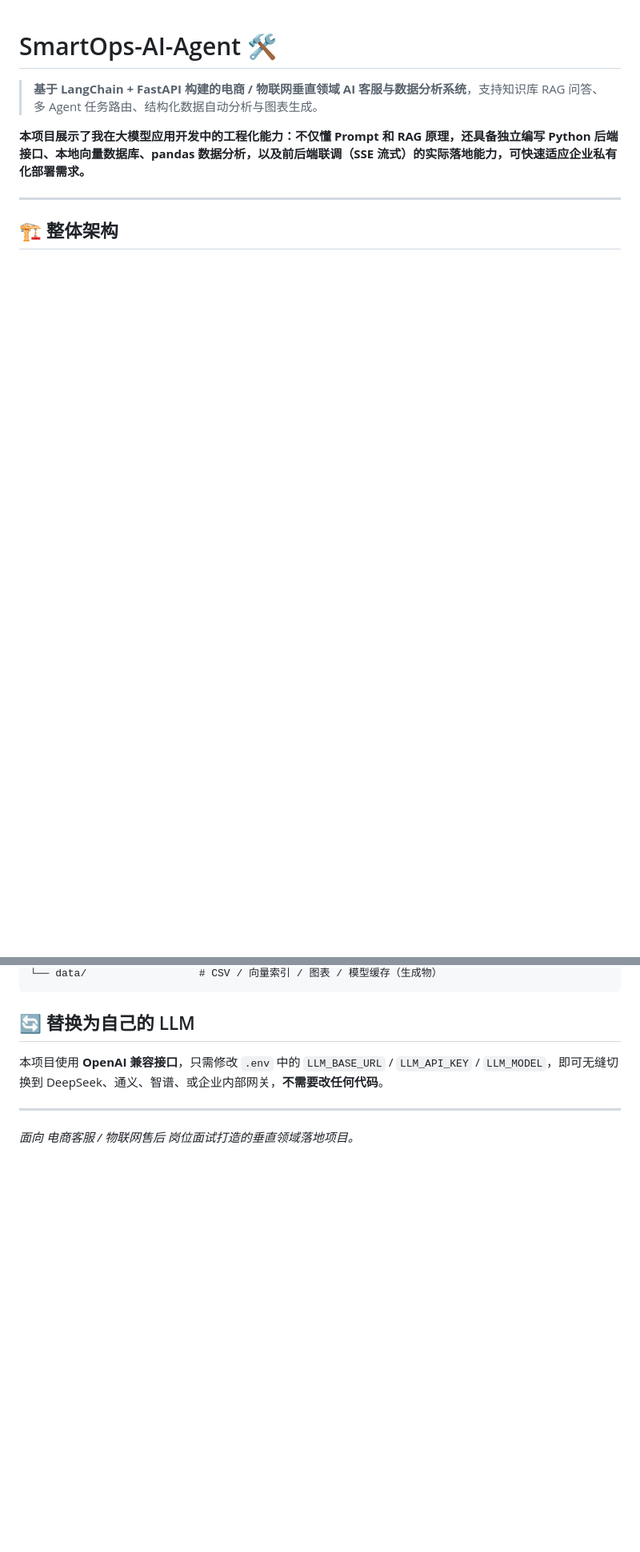
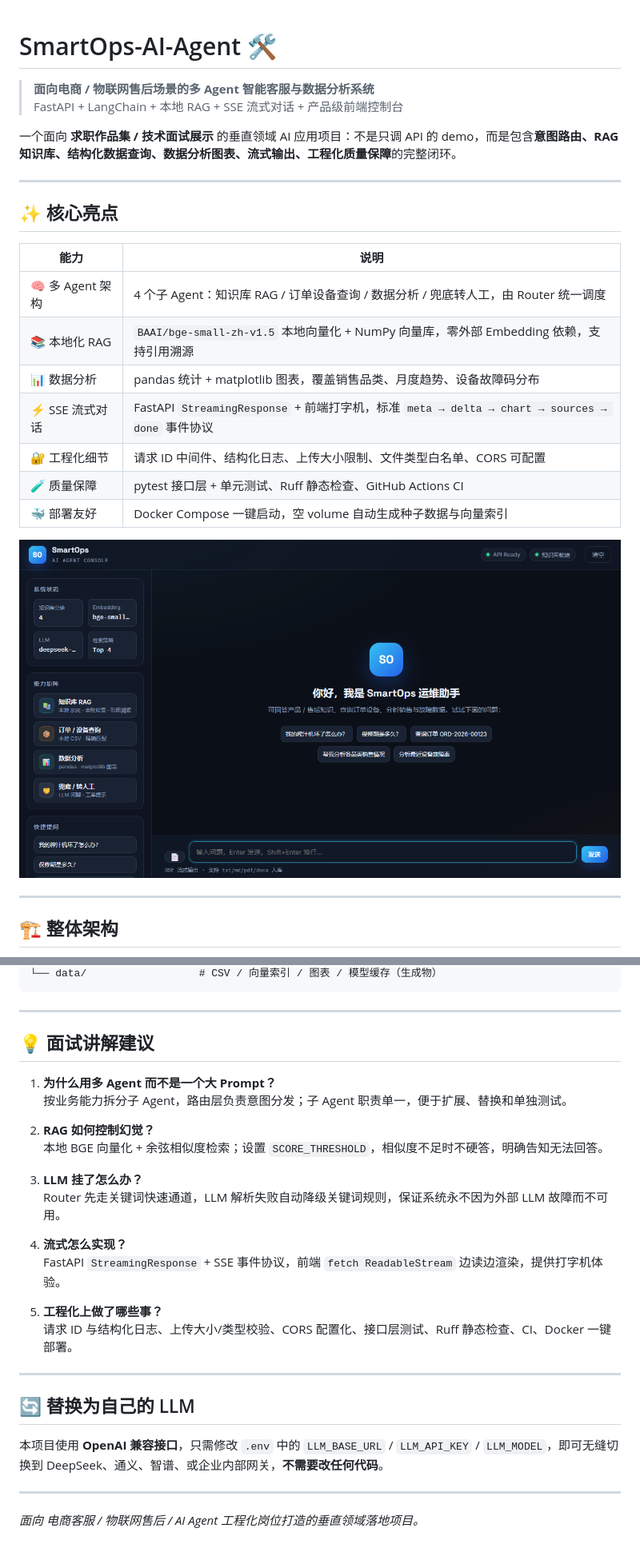
Before and after one commit to xiazhiaidao/SmartOps-AI-Agent, a Markdown page: README.md, 2 parts joined by grey strips. Shown at 80% size. Drawn GitHub-style; pictures changed too: docs/screenshot.png (added); blank space fills up the shorter version.

````diff
--- a/README.md
+++ b/README.md
@@ -1,8 +1,25 @@
 # SmartOps-AI-Agent 🛠️
 
-> **基于 LangChain + FastAPI 构建的电商 / 物联网垂直领域 AI 客服与数据分析系统**，支持知识库 RAG 问答、多 Agent 任务路由、结构化数据自动分析与图表生成。
+> **面向电商 / 物联网售后场景的多 Agent 智能客服与数据分析系统**
+> FastAPI + LangChain + 本地 RAG + SSE 流式对话 + 产品级前端控制台
 
-**本项目展示了我在大模型应用开发中的工程化能力：不仅懂 Prompt 和 RAG 原理，还具备独立编写 Python 后端接口、本地向量数据库、pandas 数据分析，以及前后端联调（SSE 流式）的实际落地能力，可快速适应企业私有化部署需求。**
+一个面向 **求职作品集 / 技术面试展示** 的垂直领域 AI 应用项目：不是只调 API 的 demo，而是包含**意图路由、RAG 知识库、结构化数据查询、数据分析图表、流式输出、工程化质量保障**的完整闭环。
+
+---
+
+## ✨ 核心亮点
+
+| 能力 | 说明 |
+|---|---|
+| 🧠 多 Agent 架构 | 4 个子 Agent：知识库 RAG / 订单设备查询 / 数据分析 / 兜底转人工，由 Router 统一调度 |
+| 📚 本地化 RAG | `BAAI/bge-small-zh-v1.5` 本地向量化 + NumPy 向量库，零外部 Embedding 依赖，支持引用溯源 |
+| 📊 数据分析 | pandas 统计 + matplotlib 图表，覆盖销售品类、月度趋势、设备故障码分布 |
+| ⚡ SSE 流式对话 | FastAPI `StreamingResponse` + 前端打字机，标准 `meta → delta → chart → sources → done` 事件协议 |
+| 🔐 工程化细节 | 请求 ID 中间件、结构化日志、上传大小限制、文件类型白名单、CORS 可配置 |
+| 🧪 质量保障 | pytest 接口层 + 单元测试、Ruff 静态检查、GitHub Actions CI |
+| 🐳 部署友好 | Docker Compose 一键启动，空 volume 自动生成种子数据与向量索引 |
+
+![SmartOps AI Agent Console](docs/screenshot.png)
 
 ---
 
@@ -122,5 +193,26 @@ SmartOps-AI-Agent/
 └── data/                  # CSV / 向量索引 / 图表 / 模型缓存（生成物）
 ```
+
+---
+
+## 💡 面试讲解建议
+
+1. **为什么用多 Agent 而不是一个大 Prompt？**
+   按业务能力拆分子 Agent，路由层负责意图分发；子 Agent 职责单一，便于扩展、替换和单独测试。
+
+2. **RAG 如何控制幻觉？**
+   本地 BGE 向量化 + 余弦相似度检索；设置 `SCORE_THRESHOLD`，相似度不足时不硬答，明确告知无法回答。
+
+3. **LLM 挂了怎么办？**
+   Router 先走关键词快速通道，LLM 解析失败自动降级关键词规则，保证系统永不因为外部 LLM 故障而不可用。
+
+4. **流式怎么实现？**
+   FastAPI `StreamingResponse` + SSE 事件协议，前端 `fetch ReadableStream` 边读边渲染，提供打字机体验。
+
+5. **工程化上做了哪些事？**
+   请求 ID 与结构化日志、上传大小/类型校验、CORS 配置化、接口层测试、Ruff 静态检查、CI、Docker 一键部署。
+
+---
 
 ## 🔄 替换为自己的 LLM
 
@@ -128,4 +220,4 @@ SmartOps-AI-Agent/
 
 ---
 
-*面向 电商客服 / 物联网售后 岗位面试打造的垂直领域落地项目。*
+*面向 电商客服 / 物联网售后 / AI Agent 工程化岗位打造的垂直领域落地项目。*
````
Also changed, not shown: other parts of README.md (+80 -26 lines), 18 other files.
